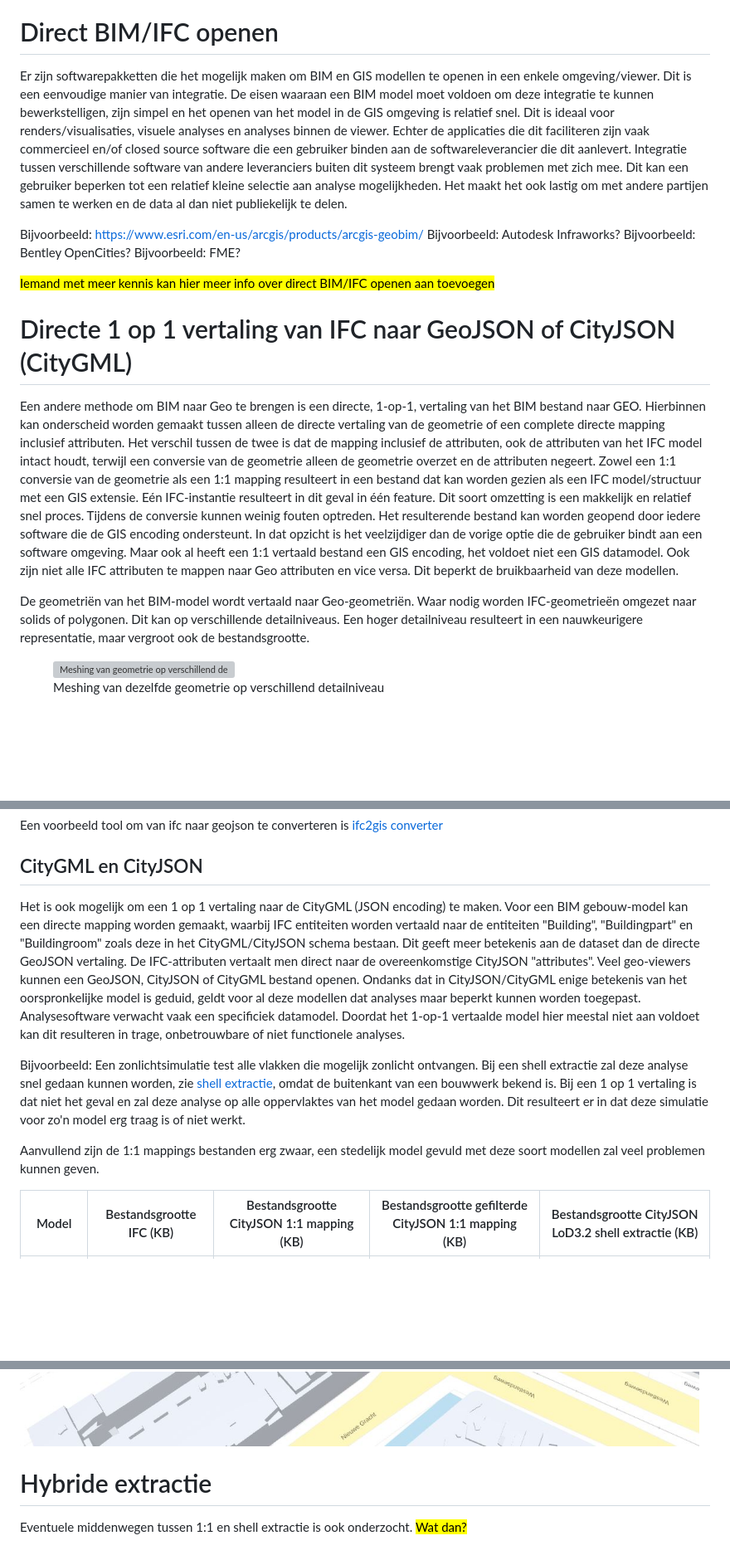
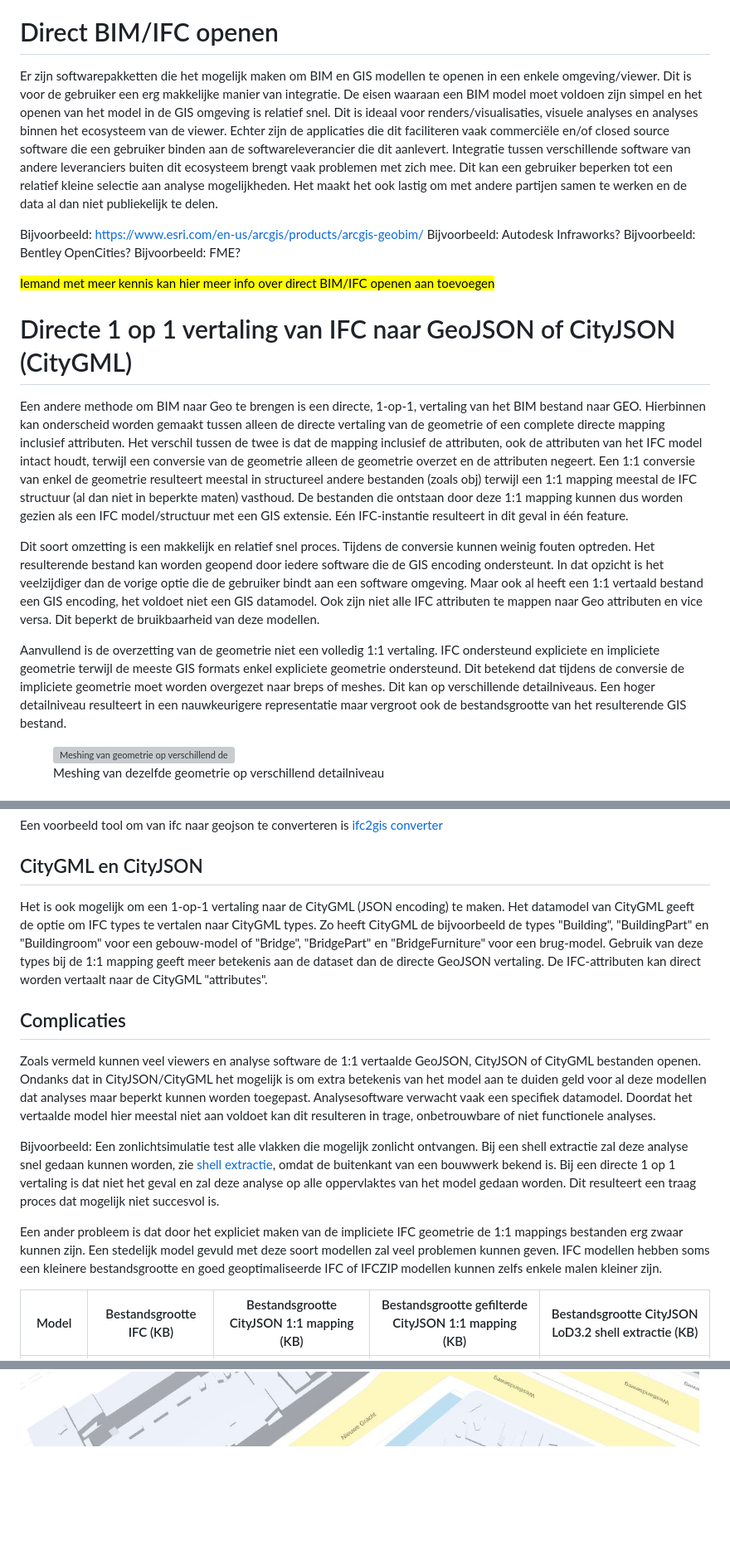
Before and after one commit to Geonovum/GeoBIM_BIM_naar_Geo, a Markdown page: 03 Methode van BIM naar GEO brengen.md, 3 parts joined by grey strips. Shown at 83% size. Drawn GitHub-style; blank space fills up the shorter version; grey boxes are pictures that could not be loaded.

Commit message:
aanpassinge doorgevoerd van unrebasable branch

```diff
--- a/03 Methode van BIM naar GEO brengen.md
+++ b/03 Methode van BIM naar GEO brengen.md
@@ -10,7 +10,7 @@ Iedere methode heeft een andere uitkomst en kan nuttig zijn voor andere doeleind
 
 # Direct BIM/IFC openen
 
-Er zijn softwarepakketten die het mogelijk maken om BIM en GIS modellen te openen in een enkele omgeving/viewer. Dit is een eenvoudige manier van integratie. De eisen waaraan een BIM model moet voldoen om deze integratie te kunnen bewerkstelligen, zijn simpel en het openen van het model in de GIS omgeving is relatief snel. Dit is ideaal voor renders/visualisaties, visuele analyses en analyses binnen de viewer. Echter de applicaties die dit faciliteren zijn vaak commercieel en/of closed source software die een gebruiker binden aan de softwareleverancier die dit aanlevert. Integratie tussen verschillende software van andere leveranciers buiten dit systeem brengt vaak problemen met zich mee. Dit kan een gebruiker beperken tot een relatief kleine selectie aan analyse mogelijkheden. Het maakt het ook lastig om met andere partijen samen te werken en de data al dan niet publiekelijk te delen.
+Er zijn softwarepakketten die het mogelijk maken om BIM en GIS modellen te openen in een enkele omgeving/viewer. Dit is voor de gebruiker een erg makkelijke manier van integratie. De eisen waaraan een BIM model moet voldoen zijn simpel en het openen van het model in de GIS omgeving is relatief snel. Dit is ideaal voor renders/visualisaties, visuele analyses en analyses binnen het ecosysteem van de viewer. Echter zijn de applicaties die dit faciliteren vaak commerciële en/of closed source software die een gebruiker binden aan de softwareleverancier die dit aanlevert. Integratie tussen verschillende software van andere leveranciers buiten dit ecosysteem brengt vaak problemen met zich mee. Dit kan een gebruiker beperken tot een relatief kleine selectie aan analyse mogelijkheden. Het maakt het ook lastig om met andere partijen samen te werken en de data al dan niet publiekelijk te delen.
 
 Bijvoorbeeld: https://www.esri.com/en-us/arcgis/products/arcgis-geobim/
 Bijvoorbeeld: Autodesk Infraworks?
@@ -21,9 +21,11 @@ Bijvoorbeeld: FME?
 
 # Directe 1 op 1 vertaling van IFC naar GeoJSON of CityJSON (CityGML)
 
-Een andere methode om BIM naar Geo te brengen is een directe, 1-op-1, vertaling van het BIM bestand naar GEO. Hierbinnen kan onderscheid worden gemaakt tussen alleen de directe vertaling van de geometrie of een complete directe mapping inclusief attributen. Het verschil tussen de twee is dat de mapping inclusief de attributen, ook de attributen van het IFC model intact houdt, terwijl een conversie van de geometrie alleen de geometrie overzet en de attributen negeert. Zowel een 1:1 conversie van de geometrie als een 1:1 mapping resulteert in een bestand dat kan worden gezien als een IFC model/structuur met een GIS extensie. Eén IFC-instantie resulteert in dit geval in één feature. Dit soort omzetting is een makkelijk en relatief snel proces. Tijdens de conversie kunnen weinig fouten optreden. Het resulterende bestand kan worden geopend door iedere software die de GIS encoding ondersteunt. In dat opzicht is het veelzijdiger dan de vorige optie die de gebruiker bindt aan een software omgeving. Maar ook al heeft een 1:1 vertaald bestand een GIS encoding, het voldoet niet een GIS datamodel. Ook zijn niet alle IFC attributen te mappen naar Geo attributen en vice versa. Dit beperkt de bruikbaarheid van deze modellen.
+Een andere methode om BIM naar Geo te brengen is een directe, 1-op-1, vertaling van het BIM bestand naar GEO. Hierbinnen kan onderscheid worden gemaakt tussen alleen de directe vertaling van de geometrie of een complete directe mapping inclusief attributen. Het verschil tussen de twee is dat de mapping inclusief de attributen, ook de attributen van het IFC model intact houdt, terwijl een conversie van de geometrie alleen de geometrie overzet en de attributen negeert. Een 1:1 conversie van enkel de geometrie resulteert meestal in structureel andere bestanden (zoals obj) terwijl een 1:1 mapping meestal de IFC structuur (al dan niet in beperkte maten) vasthoud. De bestanden die ontstaan door deze 1:1 mapping kunnen dus worden gezien als een IFC model/structuur met een GIS extensie. Eén IFC-instantie resulteert in dit geval in één feature.
 
-De geometriën van het BIM-model wordt vertaald naar Geo-geometriën. Waar nodig worden IFC-geometrieën omgezet naar solids of polygonen. Dit kan op verschillende detailniveaus. Een hoger detailniveau resulteert in een nauwkeurigere representatie, maar vergroot ook de bestandsgrootte.
+Dit soort omzetting is een makkelijk en relatief snel proces. Tijdens de conversie kunnen weinig fouten optreden. Het resulterende bestand kan worden geopend door iedere software die de GIS encoding ondersteunt. In dat opzicht is het veelzijdiger dan de vorige optie die de gebruiker bindt aan een software omgeving. Maar ook al heeft een 1:1 vertaald bestand een GIS encoding, het voldoet niet een GIS datamodel. Ook zijn niet alle IFC attributen te mappen naar Geo attributen en vice versa. Dit beperkt de bruikbaarheid van deze modellen.
+
+Aanvullend is de overzetting van de geometrie niet een volledig 1:1 vertaling. IFC ondersteund expliciete en impliciete geometrie terwijl de meeste GIS formats enkel expliciete geometrie ondersteund. Dit betekend dat tijdens de conversie de impliciete geometrie moet worden overgezet naar breps of meshes. Dit kan op verschillende detailniveaus. Een hoger detailniveau resulteert in een nauwkeurigere representatie maar vergroot ook de bestandsgrootte van het resulterende GIS bestand.
 
 <figure id="Mesh_van_Geometrie">
       <img src="./media\Mesh_van_Geometrie.png" alt="Meshing van geometrie op verschillend detailniveau"/>
@@ -102,12 +104,15 @@ Vertaling van BIM naar GEO kan resulteren in een kleinere bestandsgrootte. Maar
 Een voorbeeld tool om van ifc naar geojson te converteren is [ifc2gis converter](https://citygeometrix.com/ifc2gis/)
 
 ## CityGML en CityJSON
-Het is ook mogelijk om een 1 op 1 vertaling naar de CityGML (JSON encoding) te maken. Voor een BIM gebouw-model kan een directe mapping worden gemaakt, waarbij IFC entiteiten worden vertaald naar de entiteiten "Building", "Buildingpart" en "Buildingroom" zoals deze in het CityGML/CityJSON schema bestaan. Dit geeft meer betekenis aan de dataset dan de directe GeoJSON vertaling. De IFC-attributen vertaalt men direct naar de overeenkomstige CityJSON "attributes".
-Veel geo-viewers kunnen een GeoJSON, CityJSON of CityGML bestand openen. Ondanks dat in CityJSON/CityGML enige betekenis van het oorspronkelijke model is geduid, geldt voor al deze modellen dat analyses maar beperkt kunnen worden toegepast. Analysesoftware verwacht vaak een specificiek datamodel. Doordat het 1-op-1 vertaalde model hier meestal niet aan voldoet kan dit resulteren in trage, onbetrouwbare of niet functionele analyses.
+Het is ook mogelijk om een 1-op-1 vertaling naar de CityGML (JSON encoding) te maken. Het datamodel van CityGML geeft de optie om IFC types te vertalen naar CityGML types. Zo heeft CityGML de bijvoorbeeld de types "Building", "BuildingPart" en "Buildingroom" voor een gebouw-model of "Bridge", "BridgePart" en "BridgeFurniture" voor een brug-model. Gebruik van deze types bij de 1:1 mapping geeft meer betekenis aan de dataset dan de directe GeoJSON vertaling. De IFC-attributen kan direct worden vertaalt naar de CityGML "attributes".
 
-Bijvoorbeeld: Een zonlichtsimulatie test alle vlakken die mogelijk zonlicht ontvangen. Bij een shell extractie zal deze analyse snel gedaan kunnen worden, zie [shell extractie](#shell-extractie), omdat de buitenkant van een bouwwerk bekend is. Bij een 1 op 1 vertaling is dat niet het geval en zal deze analyse op alle oppervlaktes van het model gedaan worden. Dit resulteert er in dat deze simulatie voor zo'n model erg traag is of niet werkt.
+## Complicaties
 
-Aanvullend zijn de 1:1 mappings bestanden erg zwaar, een stedelijk model gevuld met deze soort modellen zal veel problemen kunnen geven.
+Zoals vermeld kunnen veel viewers en analyse software de 1:1 vertaalde GeoJSON, CityJSON of CityGML bestanden openen. Ondanks dat in CityJSON/CityGML het mogelijk is om extra betekenis van het model aan te duiden geld voor al deze modellen dat analyses maar beperkt kunnen worden toegepast. Analysesoftware verwacht vaak een specifiek datamodel. Doordat het vertaalde model hier meestal niet aan voldoet kan dit resulteren in trage, onbetrouwbare of niet functionele analyses.
+
+Bijvoorbeeld: Een zonlichtsimulatie test alle vlakken die mogelijk zonlicht ontvangen. Bij een shell extractie zal deze analyse snel gedaan kunnen worden, zie [shell extractie](#shell-extractie), omdat de buitenkant van een bouwwerk bekend is. Bij een directe 1 op 1 vertaling is dat niet het geval en zal deze analyse op alle oppervlaktes van het model gedaan worden. Dit resulteert een traag proces dat mogelijk niet succesvol is.
+
+Een ander probleem is dat door het expliciet maken van de impliciete IFC geometrie de 1:1 mappings bestanden erg zwaar kunnen zijn. Een stedelijk model gevuld met deze soort modellen zal veel problemen kunnen geven. IFC modellen hebben soms een kleinere bestandsgrootte en goed geoptimaliseerde IFC of IFCZIP modellen kunnen zelfs enkele malen kleiner zijn.
 
 | Model | Bestandsgrootte IFC (KB) | Bestandsgrootte CityJSON 1:1 mapping (KB) | Bestandsgrootte gefilterde CityJSON 1:1 mapping (KB) | Bestandsgrootte CityJSON LoD3.2 shell extractie (KB) |
 | - | - | - | - | - |
@@ -150,6 +156,2 @@ een belangrijke voorwaarde hiervoor is dat de BIM modellen van deze nieuwe gebou
 
 ![De spoorzone van Delft is een gebied waar veel nieuwbouw plaatsvind en laat zien dat 3DBAG vertraagd update.](media/03_methodes/3DBAG_missingreps.JPG "De spoorzone van Delft is een gebied waar veel nieuwbouw plaatsvind en laat zien dat 3DBAG vertraagd update. Twee gebouwen zijn wel aanwezig in 2Dbag (de grijze uitlijnen) maar een 3D representatie is nog niet beschikbaar. BIM gebaseerde GIS modellen kunnen hier een uitkomst bieden, indien BIM modellen beschikbaar zijn.")
-
-# Hybride extractie
-
-Eventuele middenwegen tussen 1:1 en shell extractie is ook onderzocht. <mark> Wat dan? </mark>
```
Also changed, not shown: other parts of 03 Methode van BIM naar GEO brengen.md (+7 -6 lines).
